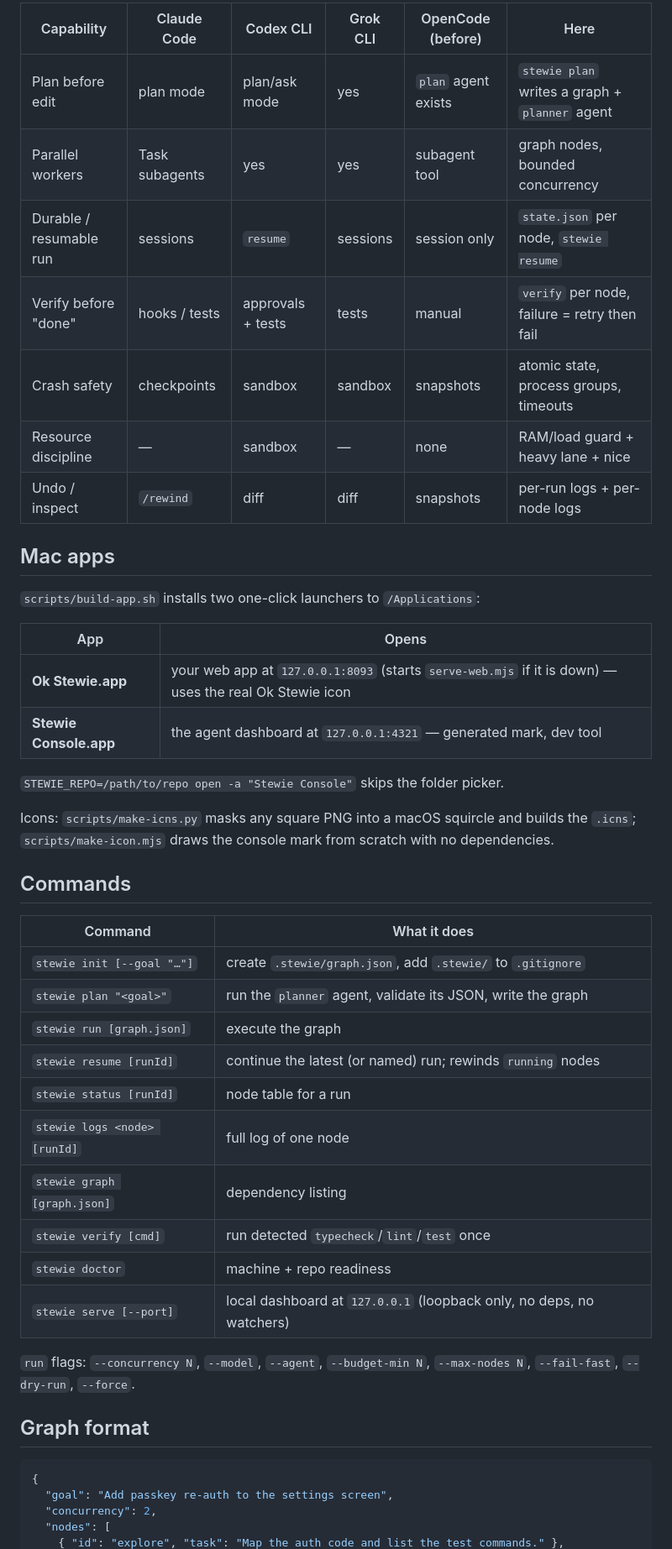
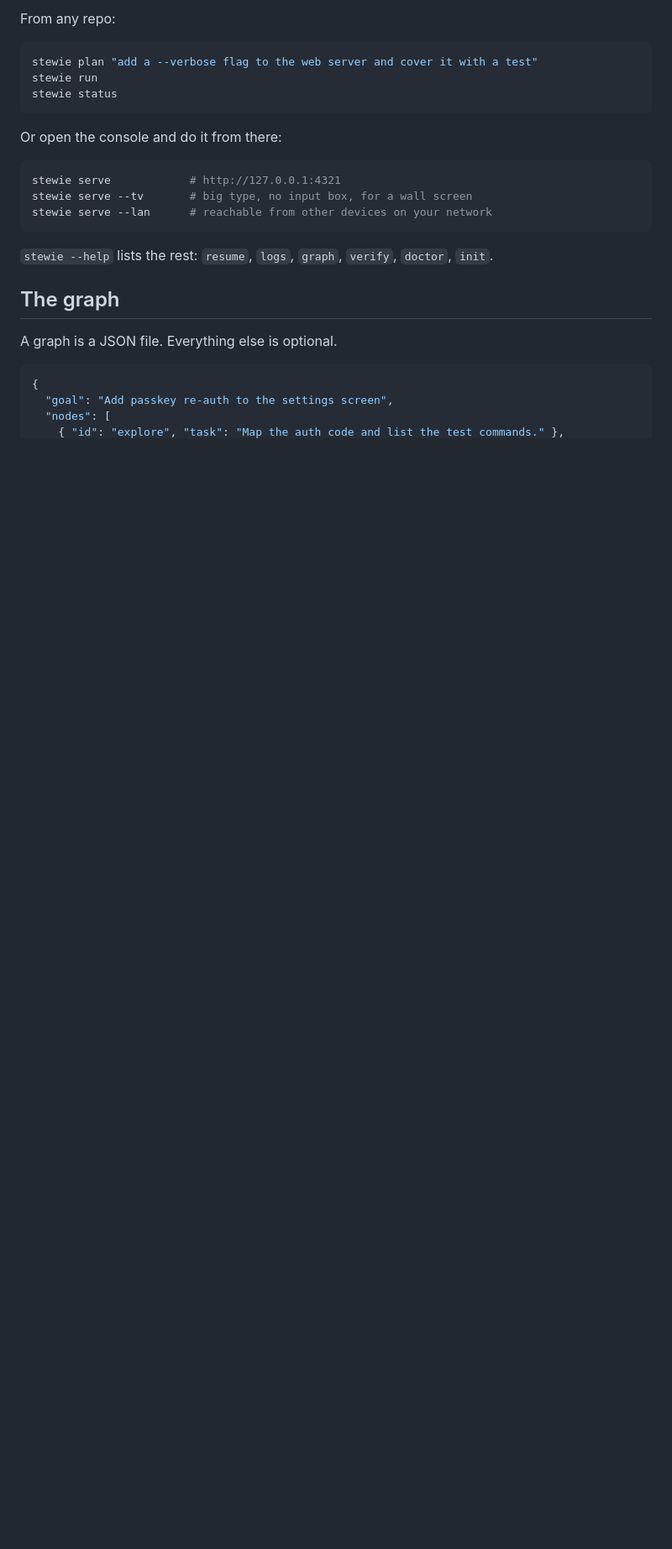
Before and after one commit to ryanramtin/stewie, a Markdown page: README.md, the part around one of its changes. Shown at 84% size. GitHub-like rendering; blank space fills up the shorter version.

````diff
--- a/README.md
+++ b/README.md
@@ -19,51 +39,28 @@ Agent CLIs differ less in the model than in the harness around it:
 
-| Capability | Claude Code | Codex CLI | Grok CLI | OpenCode (before) | Here |
-| --- | --- | --- | --- | --- | --- |
-| Plan before edit | plan mode | plan/ask mode | yes | `plan` agent exists | `stewie plan` writes a graph + `planner` agent |
-| Parallel workers | Task subagents | yes | yes | subagent tool | graph nodes, bounded concurrency |
-| Durable / resumable run | sessions | `resume` | sessions | session only | `state.json` per node, `stewie resume` |
-| Verify before "done" | hooks / tests | approvals + tests | tests | manual | `verify` per node, failure = retry then fail |
-| Crash safety | checkpoints | sandbox | sandbox | snapshots | atomic state, process groups, timeouts |
-| Resource discipline | — | sandbox | — | none | RAM/load guard + heavy lane + nice |
-| Undo / inspect | `/rewind` | diff | diff | snapshots | per-run logs + per-node logs |
+From any repo:
 
-## Mac apps
+```bash
+stewie plan "add a --verbose flag to the web server and cover it with a test"
+stewie run
+stewie status
+```
 
-`scripts/build-app.sh` installs two one-click launchers to `/Applications`:
+Or open the console and do it from there:
 
-| App | Opens |
-| --- | --- |
-| **Ok Stewie.app** | your web app at `127.0.0.1:8093` (starts `serve-web.mjs` if it is down) — uses the real Ok Stewie icon |
-| **Stewie Console.app** | the agent dashboard at `127.0.0.1:4321` — generated mark, dev tool |
+```bash
+stewie serve            # http://127.0.0.1:4321
+stewie serve --tv       # big type, no input box, for a wall screen
+stewie serve --lan      # reachable from other devices on your network
+```
 
-`STEWIE_REPO=/path/to/repo open -a "Stewie Console"` skips the folder picker.
+`stewie --help` lists the rest: `resume`, `logs`, `graph`, `verify`, `doctor`, `init`.
 
-Icons: `scripts/make-icns.py` masks any square PNG into a macOS squircle and builds the `.icns`;
-`scripts/make-icon.mjs` draws the console mark from scratch with no dependencies.
+## The graph
 
-## Commands
-
-| Command | What it does |
-| --- | --- |
-| `stewie init [--goal "…"]` | create `.stewie/graph.json`, add `.stewie/` to `.gitignore` |
-| `stewie plan "<goal>"` | run the `planner` agent, validate its JSON, write the graph |
-| `stewie run [graph.json]` | execute the graph |
-| `stewie resume [runId]` | continue the latest (or named) run; rewinds `running` nodes |
-| `stewie status [runId]` | node table for a run |
-| `stewie logs <node> [runId]` | full log of one node |
-| `stewie graph [graph.json]` | dependency listing |
-| `stewie verify [cmd]` | run detected `typecheck`/`lint`/`test` once |
-| `stewie doctor` | machine + repo readiness |
-| `stewie serve [--port]` | local dashboard at `127.0.0.1` (loopback only, no deps, no watchers) |
-
-`run` flags: `--concurrency N`, `--model`, `--agent`, `--budget-min N`,
-`--max-nodes N`, `--fail-fast`, `--dry-run`, `--force`.
-
-## Graph format
+A graph is a JSON file. Everything else is optional.
 
 ```json
 {
   "goal": "Add passkey re-auth to the settings screen",
-  "concurrency": 2,
   "nodes": [
     { "id": "explore", "task": "Map the auth code and list the test commands." },
````
Also changed, not shown: other parts of README.md (+56 -50 lines), docs/screenshot-tv.png (added), docs/screenshot.png (added), 9 other files.
